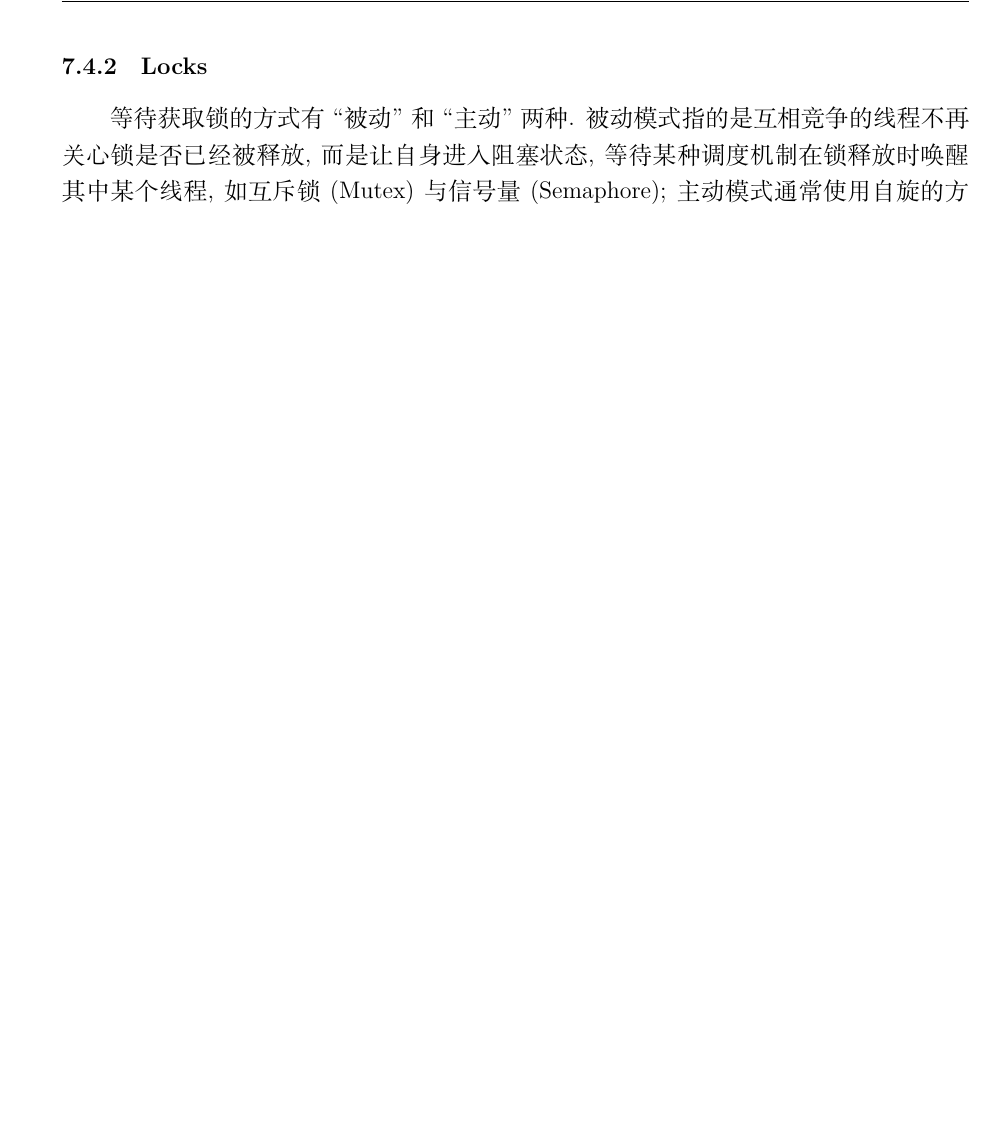
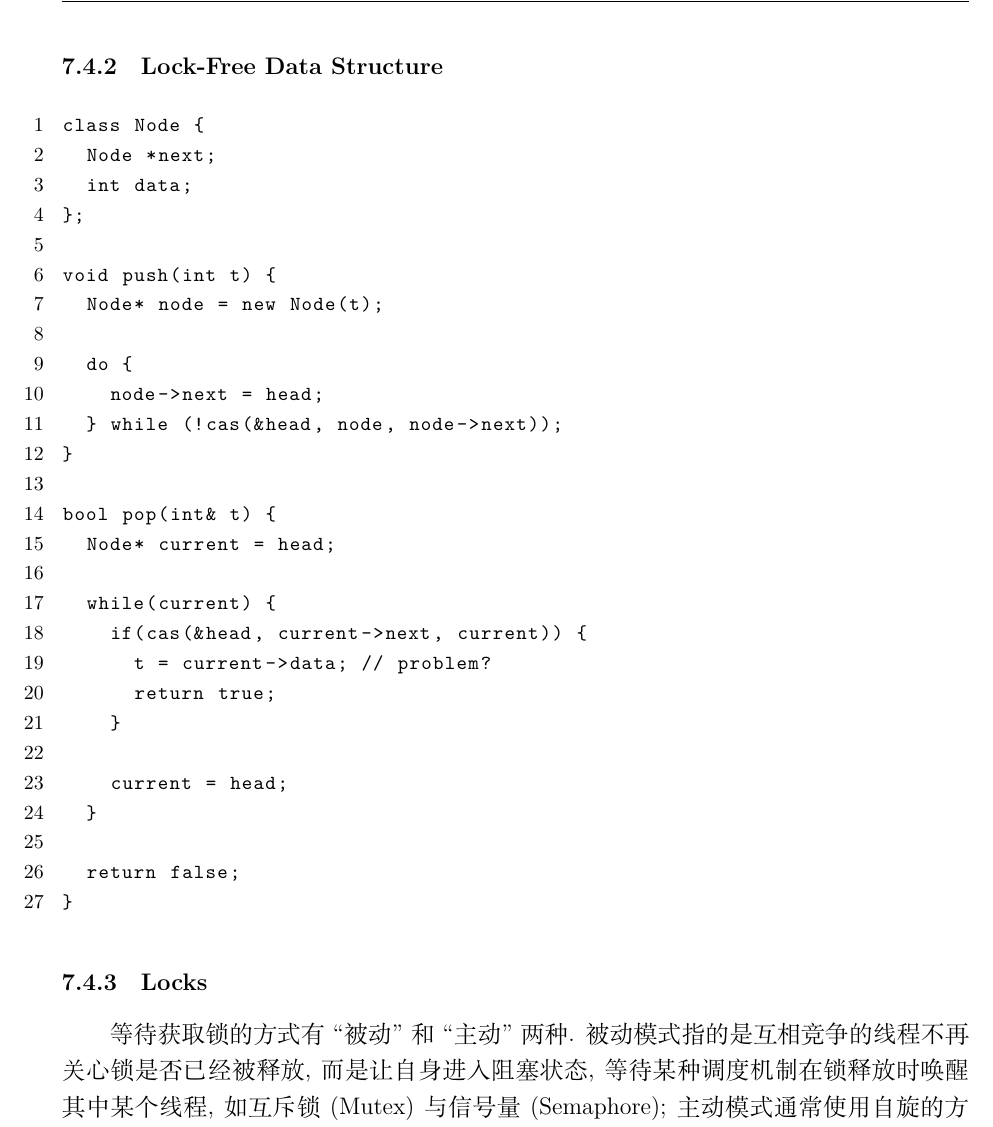
Before and after one commit to sabertazimi/awesome-thesis-notes, a LaTeX document (graphSurvey.tex): part of page 46 of 58 before the commit and part of page 46 of 59 after it, cut at the place of the change, the shorter picture padded with empty space. Compiled offline with XeLaTeX.

Commit message:
update(system-sync): lock-free data structure

```diff
--- a/graphSurvey.tex
+++ b/graphSurvey.tex
@@ -1703,7 +1702,36 @@ MESI supports the following states for a cache line:
   and other caches might have copies of the line;
   \item Invalid: the data are invalid.
 \end{compactitem}
-
+\subsubsection{Lock-Free Data Structure}
+\begin{lstlisting}
+class Node {
+  Node *next;
+  int data;
+};
+
+void push(int t) {
+  Node* node = new Node(t);
+
+  do {
+    node->next = head;
+  } while (!cas(&head, node, node->next));
+}
+
+bool pop(int& t) {
+  Node* current = head;
+
+  while(current) {
+    if(cas(&head, current->next, current)) {
+      t = current->data; // problem?
+      return true;
+    }
+
+    current = head;
+  }
+
+  return false;
+}
+\end{lstlisting}
 \subsubsection{Locks}
 等待获取锁的方式有 ``被动'' 和 ``主动'' 两种.
 被动模式指的是互相竞争的线程不再关心锁是否已经被释放,
```
Also changed, not shown: graphSurvey.tex (1 more changed lines).
